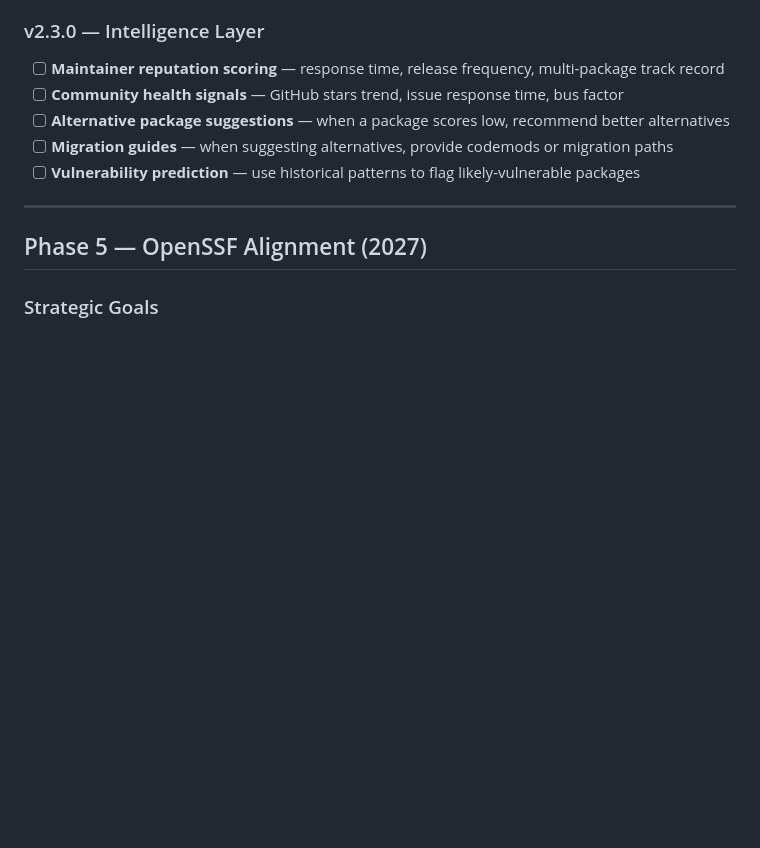
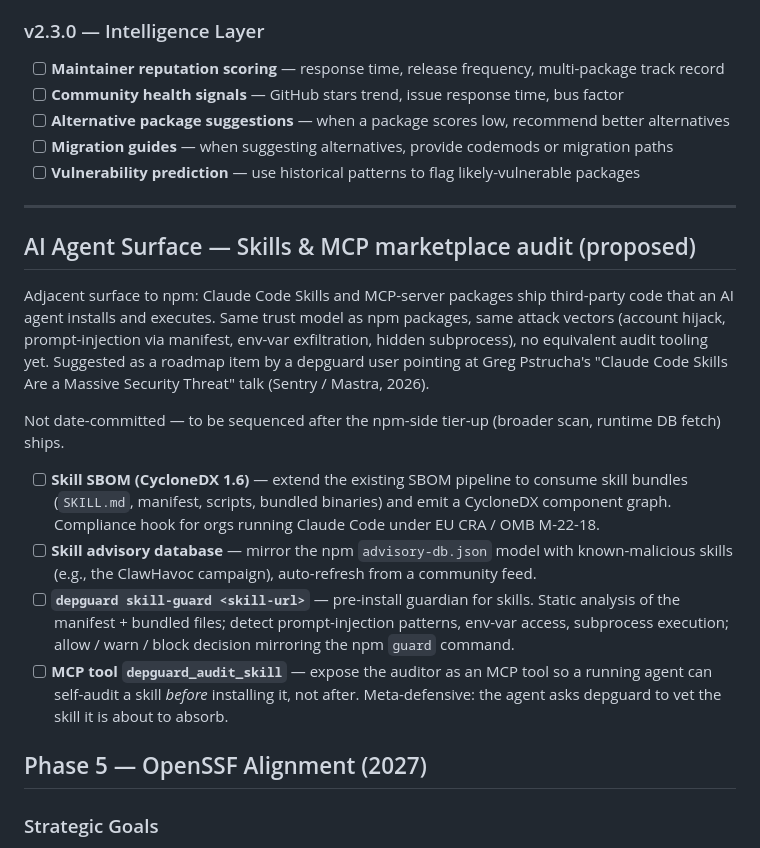
Before and after one commit to mopanc/depguard, a Markdown page: ROADMAP.md, the part around the change. Rendered like a GitHub page; blank space fills up the shorter version.

Commit message:
docs(roadmap): add Skills & MCP marketplace audit as a proposed track
Adjacent surface to npm: Claude Code Skills and MCP-server packages
share the same trust model and attack vectors (account hijack,
manifest-borne prompt injection, env-var exfiltration, hidden
subprocesses) with no equivalent audit tooling yet. Suggested by a
depguard user pointing at Greg Pstrucha's "Claude Code Skills Are a
Massive Security Threat" talk (Sentry / Mastra, 2026).

Captured as a proposed track — sequenced after the npm-side tier-up
(broader scan coverage, runtime DB fetch) ships. Initial scope:
skill SBOM (CycloneDX 1.6), skill advisory database, pre-install
guardian (`skill-guard`), and an MCP tool the running agent can call
to self-audit a skill before installing it.

Co-Authored-By: Claude Opus 4.7 (1M context) <noreply@anthropic.com>

```diff
--- a/ROADMAP.md
+++ b/ROADMAP.md
@@ -160,6 +160,34 @@ The plan for depguard-cli — where we are, where we're going, and why.
 
 ---
 
+## AI Agent Surface — Skills & MCP marketplace audit (proposed)
+
+Adjacent surface to npm: Claude Code Skills and MCP-server packages ship
+third-party code that an AI agent installs and executes. Same trust model as
+npm packages, same attack vectors (account hijack, prompt-injection via
+manifest, env-var exfiltration, hidden subprocess), no equivalent audit tooling
+yet. Suggested as a roadmap item by a depguard user pointing at Greg Pstrucha's
+"Claude Code Skills Are a Massive Security Threat" talk (Sentry / Mastra, 2026).
+
+Not date-committed — to be sequenced after the npm-side tier-up (broader scan,
+runtime DB fetch) ships.
+
+- [ ] **Skill SBOM (CycloneDX 1.6)** — extend the existing SBOM pipeline to
+      consume skill bundles (`SKILL.md`, manifest, scripts, bundled binaries)
+      and emit a CycloneDX component graph. Compliance hook for orgs running
+      Claude Code under EU CRA / OMB M-22-18.
+- [ ] **Skill advisory database** — mirror the npm `advisory-db.json` model
+      with known-malicious skills (e.g., the ClawHavoc campaign), auto-refresh
+      from a community feed.
+- [ ] **`depguard skill-guard <skill-url>`** — pre-install guardian for skills.
+      Static analysis of the manifest + bundled files; detect prompt-injection
+      patterns, env-var access, subprocess execution; allow / warn / block
+      decision mirroring the npm `guard` command.
+- [ ] **MCP tool `depguard_audit_skill`** — expose the auditor as an MCP tool
+      so a running agent can self-audit a skill *before* installing it, not
+      after. Meta-defensive: the agent asks depguard to vet the skill it is
+      about to absorb.
+
 ## Phase 5 — OpenSSF Alignment (2027)
 
 ### Strategic Goals
```
